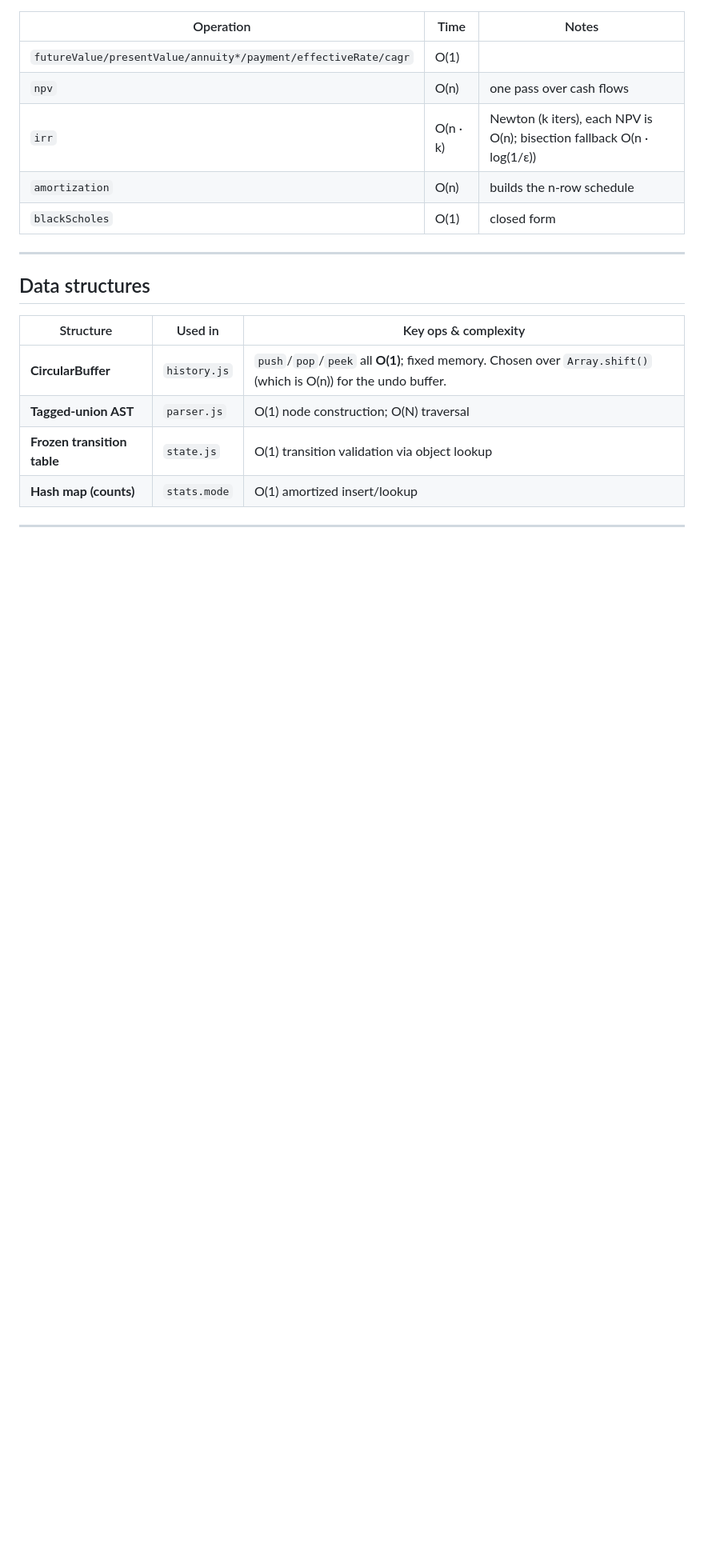
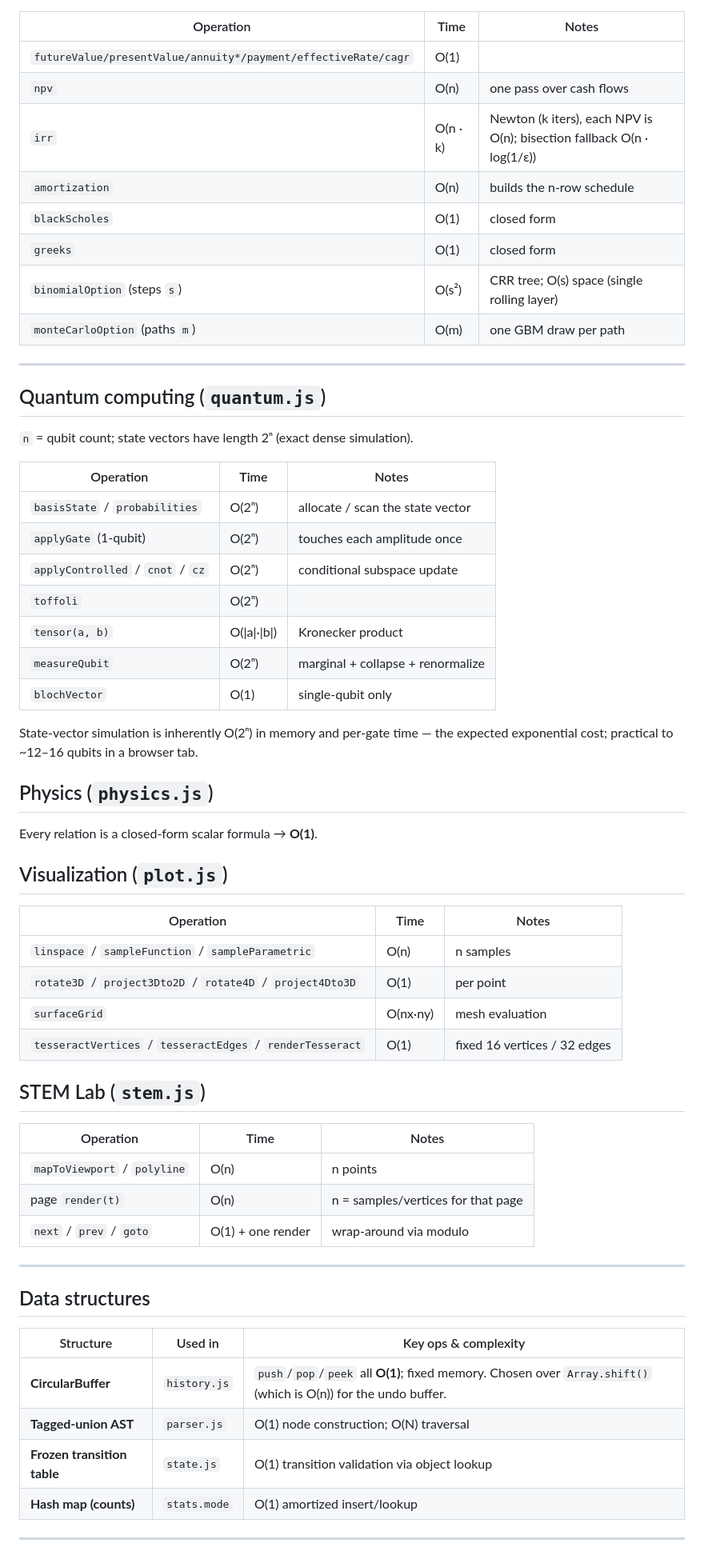
Before and after one commit to 0thernes/professional-calculator, a Markdown page: Professional Calculator/docs/COMPLEXITY.md, the part around the change. Shown at 80% size. Drawn GitHub-style; blank space fills up the shorter version.

```diff
--- a/Professional Calculator/docs/COMPLEXITY.md
+++ b/Professional Calculator/docs/COMPLEXITY.md
@@ -149,6 +149,49 @@ All operations are O(1) — the dimension vector is fixed length 7.
 | `irr` | O(n · k) | Newton (k iters), each NPV is O(n); bisection fallback O(n · log(1/ε)) |
 | `amortization` | O(n) | builds the n-row schedule |
 | `blackScholes` | O(1) | closed form |
+| `greeks` | O(1) | closed form |
+| `binomialOption` (steps `s`) | O(s²) | CRR tree; O(s) space (single rolling layer) |
+| `monteCarloOption` (paths `m`) | O(m) | one GBM draw per path |
+
+---
+
+## Quantum computing (`quantum.js`)
+
+`n` = qubit count; state vectors have length 2ⁿ (exact dense simulation).
+
+| Operation | Time | Notes |
+|---|---|---|
+| `basisState` / `probabilities` | O(2ⁿ) | allocate / scan the state vector |
+| `applyGate` (1-qubit) | O(2ⁿ) | touches each amplitude once |
+| `applyControlled` / `cnot` / `cz` | O(2ⁿ) | conditional subspace update |
+| `toffoli` | O(2ⁿ) | |
+| `tensor(a, b)` | O(\|a\|·\|b\|) | Kronecker product |
+| `measureQubit` | O(2ⁿ) | marginal + collapse + renormalize |
+| `blochVector` | O(1) | single-qubit only |
+
+State-vector simulation is inherently O(2ⁿ) in memory and per-gate time —
+the expected exponential cost; practical to ~12–16 qubits in a browser tab.
+
+## Physics (`physics.js`)
+
+Every relation is a closed-form scalar formula → **O(1)**.
+
+## Visualization (`plot.js`)
+
+| Operation | Time | Notes |
+|---|---|---|
+| `linspace` / `sampleFunction` / `sampleParametric` | O(n) | n samples |
+| `rotate3D` / `project3Dto2D` / `rotate4D` / `project4Dto3D` | O(1) | per point |
+| `surfaceGrid` | O(nx·ny) | mesh evaluation |
+| `tesseractVertices` / `tesseractEdges` / `renderTesseract` | O(1) | fixed 16 vertices / 32 edges |
+
+## STEM Lab (`stem.js`)
+
+| Operation | Time | Notes |
+|---|---|---|
+| `mapToViewport` / `polyline` | O(n) | n points |
+| page `render(t)` | O(n) | n = samples/vertices for that page |
+| `next` / `prev` / `goto` | O(1) + one render | wrap-around via modulo |
 
 ---
 
```
Also changed, not shown: Professional Calculator/KANBAN.md (+17 -8 lines).
